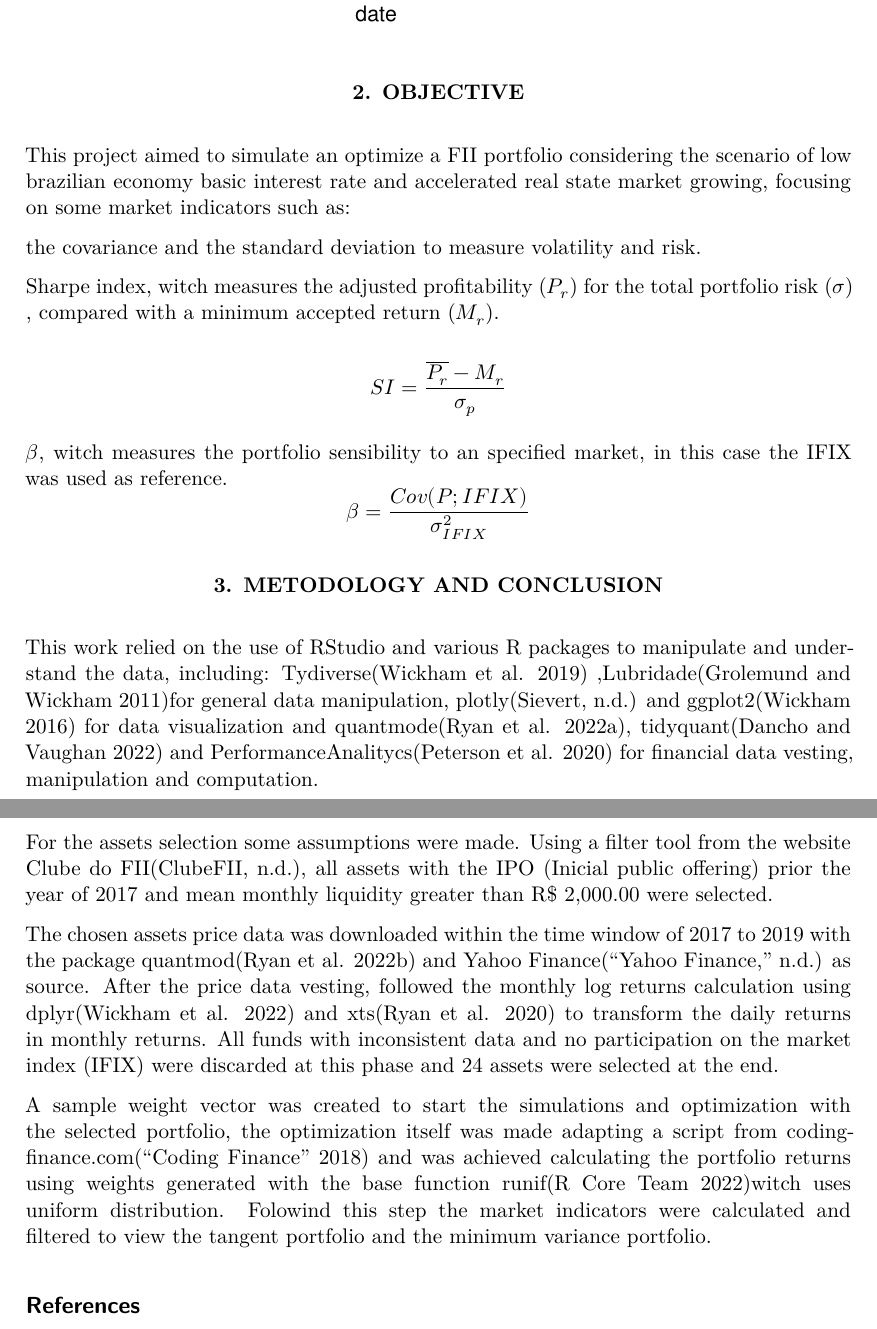
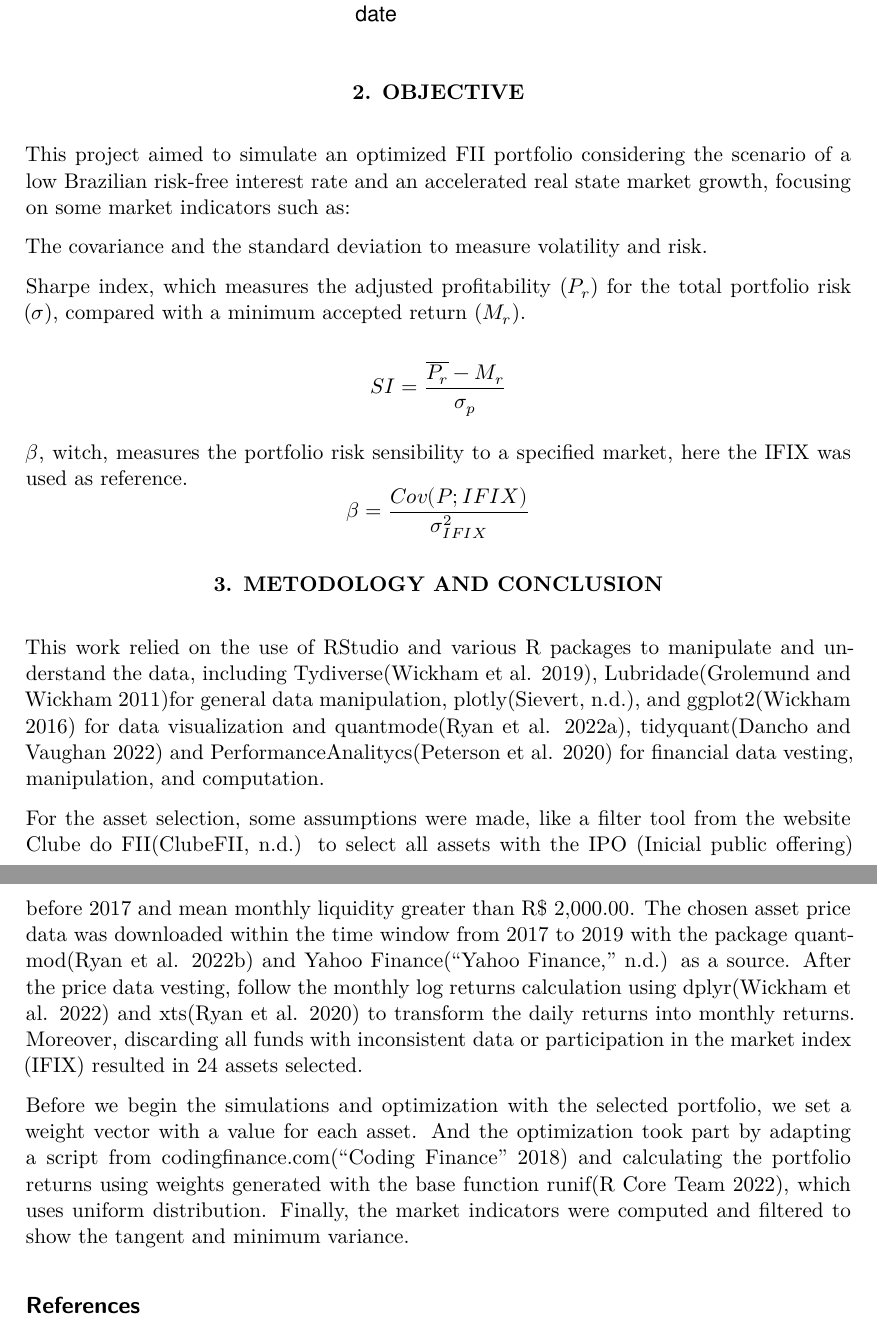
Before and after one commit to nextmarte/xornada_r, a Quarto document (FII_portfolio_opt_R.qmd): two parts of pages 2 and 3 of 4, joined at a grey line, cut so that both start at the same text. Rendered offline with R 4.5, knitr and Pandoc in place of Quarto, then LaTeX, with nearby package versions.

Commit message:
Update FII_portfolio_opt_R.qmd

````diff
--- a/FII_portfolio_opt_R.qmd
+++ b/FII_portfolio_opt_R.qmd
@@ -76,28 +73,27 @@ ggplot(ret_comb) +
 \textbf{2. OBJECTIVE}
 \end{center}
 ```
-This project aimed to simulate an optimize a FII portfolio considering the scenario of low brazilian economy basic interest rate and accelerated real state market growing, focusing on some market indicators such as:
+This project aimed to simulate an optimized FII portfolio considering the scenario of a low Brazilian risk-free interest rate and an accelerated real state market growth, focusing on some market indicators such as:
 
-the covariance and the standard deviation to measure volatility and risk.
+The covariance and the standard deviation to measure volatility and risk.
 
-Sharpe index, witch measures the adjusted profitability ($P_r$) for the total portfolio risk ($\sigma$) , compared with a minimum accepted return ($M_r$).
+Sharpe index, which measures the adjusted profitability ($P_r$) for the total portfolio risk ($\sigma$), compared with a minimum accepted return ($M_r$).
 
 $$ SI=\frac{\overline{P_r}-M_r}{\sigma_{p}} $$
 
-$\beta$, witch measures the portfolio sensibility to an specified market, in this case the IFIX was used as reference.$$\beta=\frac{Cov(P;IFIX)}{\sigma_{IFIX}^2}$$
+$\beta$, witch, measures the portfolio risk sensibility to a specified market, here the IFIX was used as reference.$$\beta=\frac{Cov(P;IFIX)}{\sigma_{IFIX}^2}$$
 
 ```{=tex}
 \begin{center}
 \textbf{3. METODOLOGY AND CONCLUSION}
 \end{center}
 ```
-This work relied on the use of RStudio and various R packages to manipulate and understand the data, including: Tydiverse[@wickham2019] ,Lubridade[@grolemund2011]for general data manipulation, plotly[@sievert] and ggplot2[@wickham2016] for data visualization and quantmode[@ryan2022], tidyquant[@dancho2022] and PerformanceAnalitycs[@peterson2020] for financial data vesting, manipulation and computation.
+This work relied on the use of RStudio and various R packages to manipulate and understand the data, including Tydiverse[@wickham2019], Lubridade[@grolemund2011]for general data manipulation, plotly[@sievert], and ggplot2[@wickham2016] for data visualization and quantmode[@ryan2022], tidyquant[@dancho2022] and PerformanceAnalitycs[@peterson2020] for financial data vesting, manipulation, and computation.
 
-For the assets selection some assumptions were made. Using a filter tool from the website Clube do FII[@clubefii], all assets with the IPO (Inicial public offering) prior the year of 2017 and mean monthly liquidity greater than R\$ 2,000.00 were selected.
+For the asset selection, some assumptions were made, like a filter tool from the website Clube do FII[@clubefii] to select all assets with the IPO (Inicial public offering) before 2017 and mean monthly liquidity greater than R\$ 2,000.00.
+The chosen asset price data was downloaded within the time window from 2017 to 2019 with the package quantmod[@ryan2022a] and Yahoo Finance[@yahoofi] as a source. After the price data vesting, follow the monthly log returns calculation using dplyr[@wickham2022] and xts[@ryan2020] to transform the daily returns into monthly returns. Moreover, discarding all funds with inconsistent data or participation in the market index (IFIX) resulted in  24 assets selected.
 
-The chosen assets price data was downloaded within the time window of 2017 to 2019 with the package quantmod[@ryan2022a] and Yahoo Finance[@yahoofi] as source. After the price data vesting, followed the monthly log returns calculation using dplyr[@wickham2022] and xts[@ryan2020] to transform the daily returns in monthly returns. All funds with inconsistent data and no participation on the market index (IFIX) were discarded at this phase and 24 assets were selected at the end.
-
-A sample weight vector was created to start the simulations and optimization with the selected portfolio, the optimization itself was made adapting a script from codingfinance.com[@codingf2018] and was achieved calculating the portfolio returns using weights generated with the base function runif[@rcoreteam2022]witch uses uniform distribution. Folowind this step the market indicators were calculated and filtered to view the tangent portfolio and the minimum variance portfolio.
+Before we begin the simulations and optimization with the selected portfolio, we set a weight vector with a value for each asset. And the optimization took part by adapting a script from codingfinance.com[@codingf2018] and calculating the portfolio returns using weights generated with the base function runif[@rcoreteam2022], which uses uniform distribution. Finally, the market indicators were computed and filtered to show the tangent and minimum variance.
 
 ## References
 
````
Also changed, not shown: FII_portfolio_opt_R.qmd (3 more changed lines).
